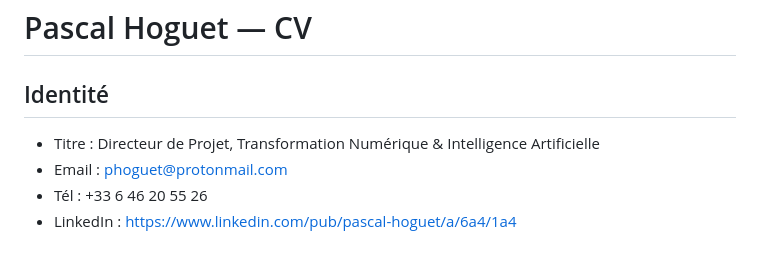
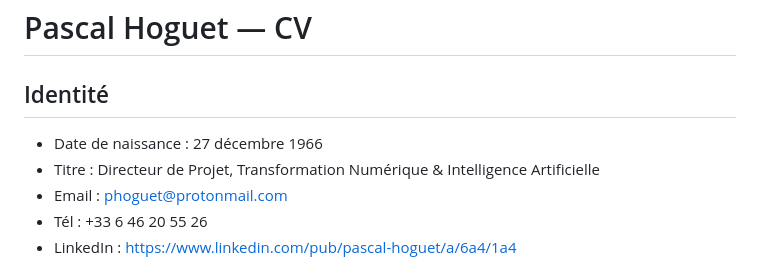
Before and after one commit to phoguet/profil-cv, a Markdown page: assets/cv-data.md, the part around the change. Rendered like a GitHub page.

Commit message:
data(chatbot): ajout date de naissance dans cv-data.md
Co-Authored-By: Claude Sonnet 4.6 <noreply@anthropic.com>

```diff
--- a/assets/cv-data.md
+++ b/assets/cv-data.md
@@ -1,6 +1,7 @@
 # Pascal Hoguet — CV
 
 ## Identité
+- Date de naissance : 27 décembre 1966
 - Titre : Directeur de Projet, Transformation Numérique & Intelligence Artificielle
 - Email : phoguet@protonmail.com
 - Tél : +33 6 46 20 55 26
```
